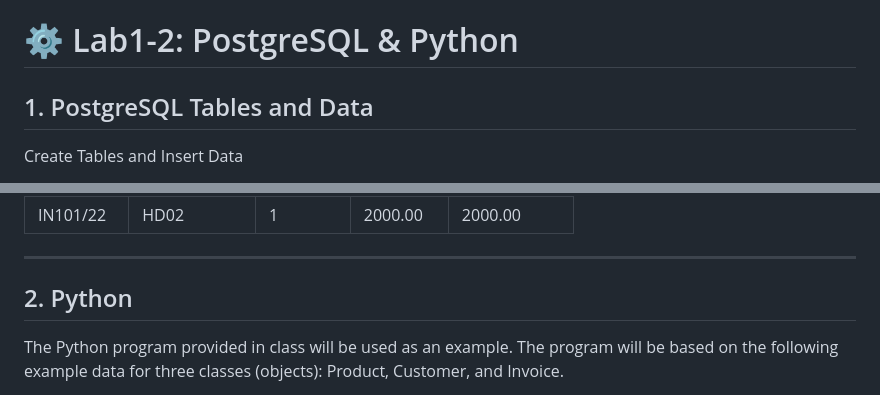
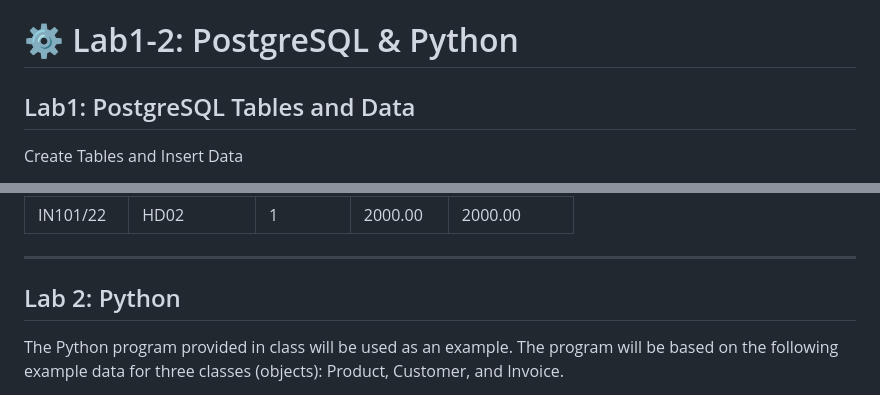
Before and after one commit to ChotanansubSoph/CPE393-Summer-2023, a Markdown page: 19JUN2024-PostgreSQL-Python/README.md, 2 parts joined by grey strips. GitHub-like rendering.

Commit message:
📝 Update Lab1-2 Doc

```diff
--- a/19JUN2024-PostgreSQL-Python/README.md
+++ b/19JUN2024-PostgreSQL-Python/README.md
@@ -1,6 +1,6 @@
 # ⚙️ Lab1-2: PostgreSQL & Python
 
-## 1. PostgreSQL Tables and Data
+## Lab1:  PostgreSQL Tables and Data
 
 Create Tables and Insert Data
 
@@ -96,7 +96,7 @@ Create Tables and Insert Data
 | IN101/22  | HD02        | 1        | 2000.00   | 2000.00      |
 ---
 
-## 2. Python
+## Lab 2: Python
 
 The Python program provided in class will be used as an example. The program will be based on the following example data for three classes (objects): Product, Customer, and Invoice.
 
```
